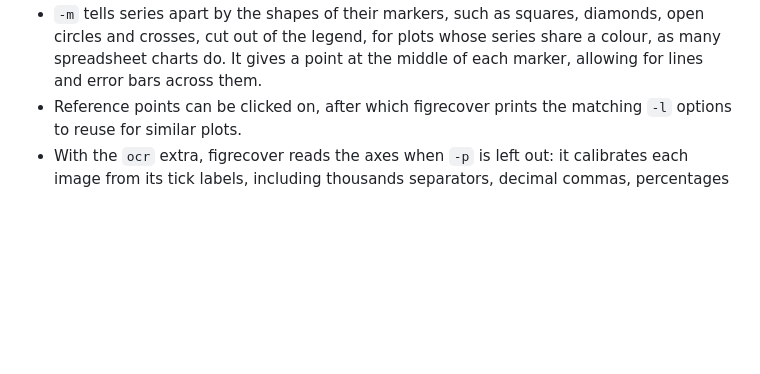
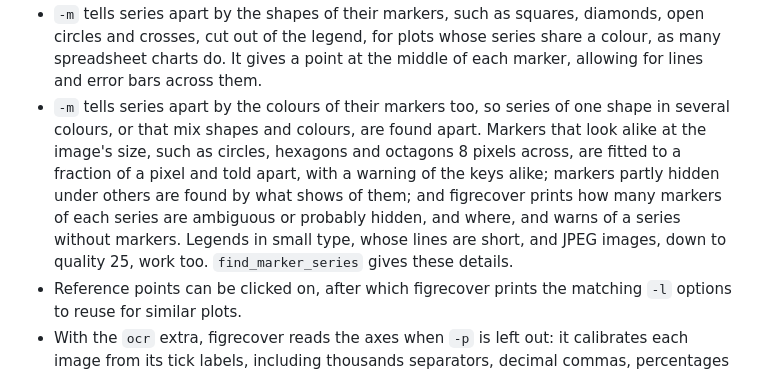
Before and after one commit to SMTG-Bham/figrecover, a Markdown page: CHANGELOG.md, the part around the change. Rendered like a GitHub page; blank space fills up the shorter version.

```diff
--- a/CHANGELOG.md
+++ b/CHANGELOG.md
@@ -24,6 +24,16 @@ The first release.
   diamonds, open circles and crosses, cut out of the legend, for plots whose
   series share a colour, as many spreadsheet charts do. It gives a point at
   the middle of each marker, allowing for lines and error bars across them.
+- `-m` tells series apart by the colours of their markers too, so series of
+  one shape in several colours, or that mix shapes and colours, are found
+  apart. Markers that look alike at the image's size, such as circles,
+  hexagons and octagons 8 pixels across, are fitted to a fraction of a pixel
+  and told apart, with a warning of the keys alike; markers partly hidden
+  under others are found by what shows of them; and figrecover prints how
+  many markers of each series are ambiguous or probably hidden, and where,
+  and warns of a series without markers. Legends in small type, whose lines
+  are short, and JPEG images, down to quality 25, work too.
+  `find_marker_series` gives these details.
 - Reference points can be clicked on, after which figrecover prints the
   matching `-l` options to reuse for similar plots.
 - With the `ocr` extra, figrecover reads the axes when `-p` is left out: it
```
Also changed, not shown: README.md (+108 -28 lines), examples/markers.preview.png.
